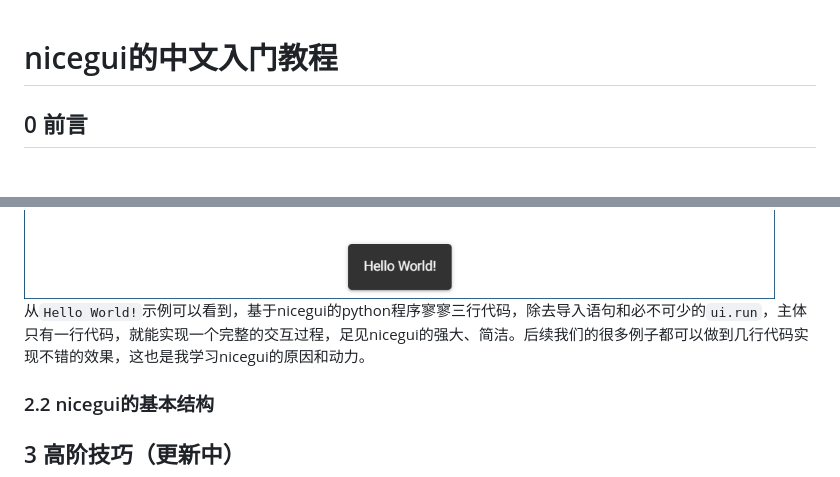
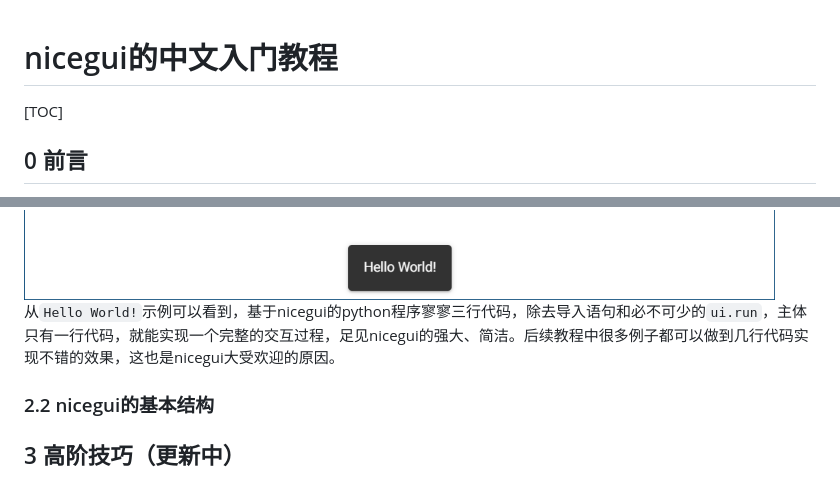
Before and after one commit to python-and-fiction/chinese_guide_of_nicegui_for_beginner, a Markdown page: README.md, 2 parts joined by grey strips. Rendered like a GitHub page.

```diff
--- a/README.md
+++ b/README.md
@@ -4,5 +4,9 @@
 
 # nicegui的中文入门教程
 
+[TOC]
+
+
+
 ## 0 前言
 
@@ -207,7 +211,7 @@ ui.run(native=True)
 
 <img src="README.assets/hello_world.png" alt="hello_world" style="zoom:50%;" />
 
-从`Hello World!`示例可以看到，基于nicegui的python程序寥寥三行代码，除去导入语句和必不可少的`ui.run`，主体只有一行代码，就能实现一个完整的交互过程，足见nicegui的强大、简洁。后续我们的很多例子都可以做到几行代码实现不错的效果，这也是我学习nicegui的原因和动力。
+从`Hello World!`示例可以看到，基于nicegui的python程序寥寥三行代码，除去导入语句和必不可少的`ui.run`，主体只有一行代码，就能实现一个完整的交互过程，足见nicegui的强大、简洁。后续教程中很多例子都可以做到几行代码实现不错的效果，这也是nicegui大受欢迎的原因。
 
 ### 2.2 nicegui的基本结构
 
```
Also changed, not shown: other parts of README.md (+12 -12 lines).
